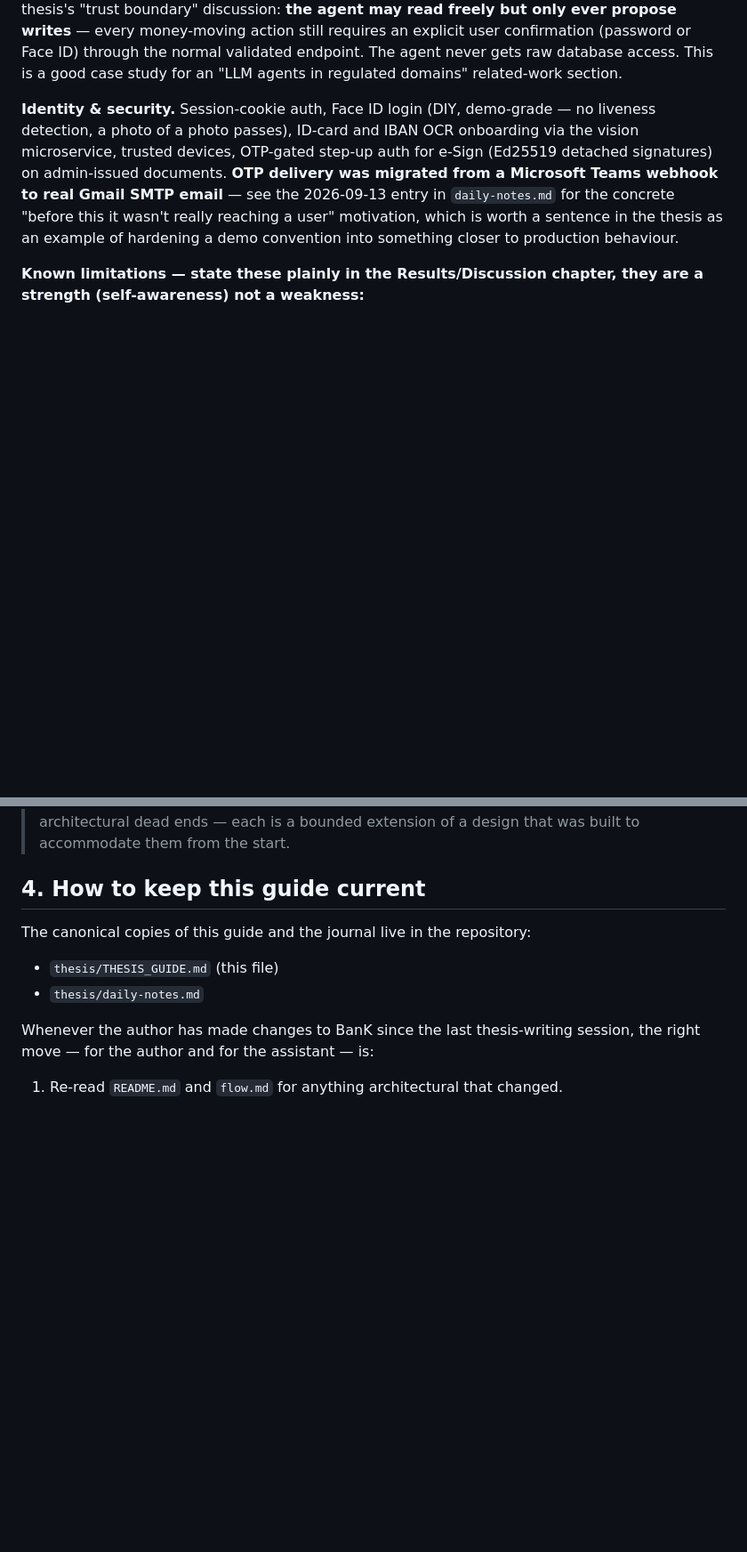
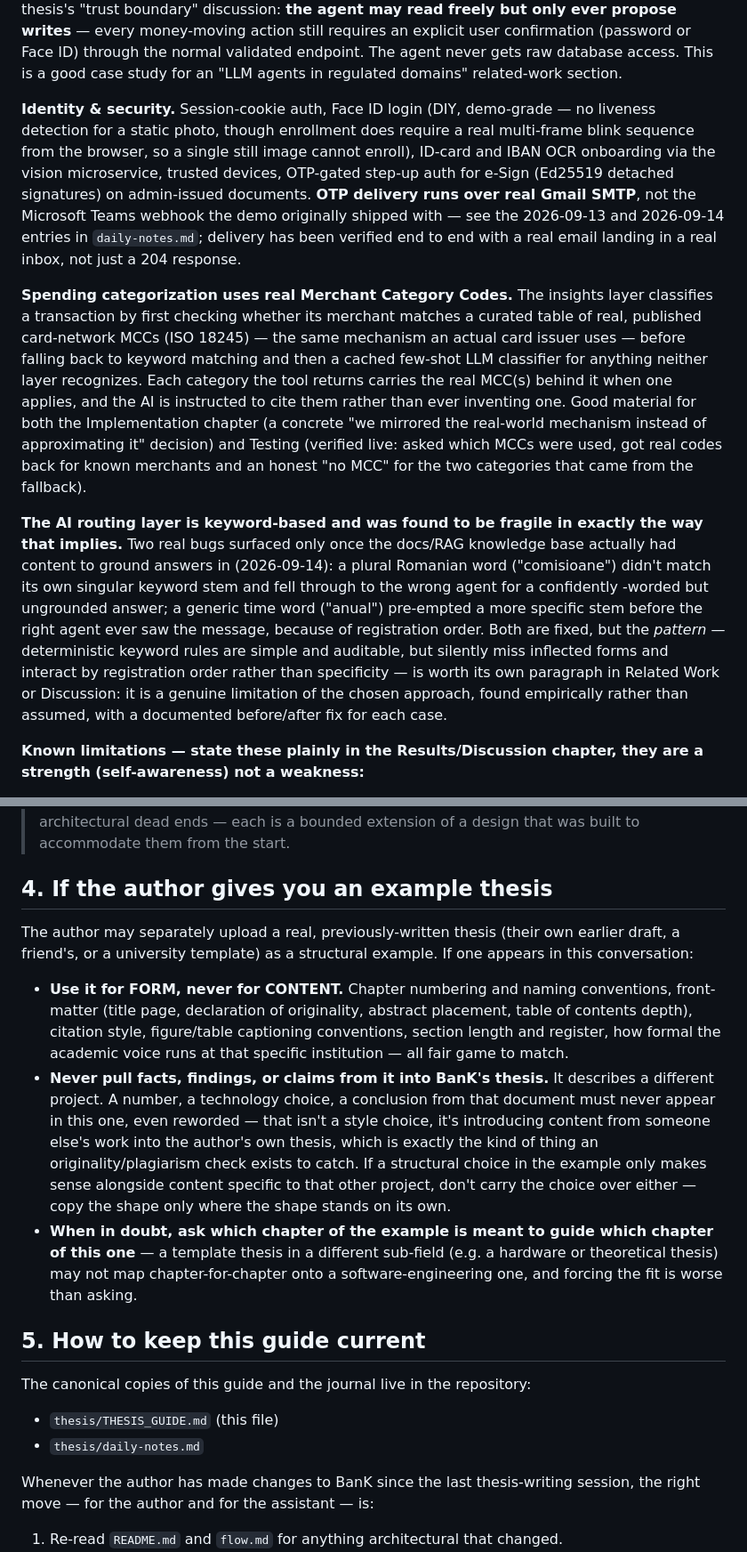
Before and after one commit to andrei-1-64/Bank_Final_Licenta, a Markdown page: thesis/THESIS_GUIDE.md, 2 parts joined by grey strips. Shown at 89% size. GitHub-like rendering; blank space fills up the shorter version.

Commit message:
Refresh thesis guide with today's facts and add example-thesis rules
Updates the project facts sheet with what changed today: OTP delivery
is now verified end-to-end (not just wired), the new MCC-based
categorization layer, and the AI router's keyword fragility as its own
documented limitation (two real bugs, found and fixed).

Adds a new section for when the author separately supplies a real
example thesis (their own draft, a friend's, a university template):
use it for structure/register only, never pull facts or findings from
it into BanK's own thesis - it describes a different project entirely.

Co-Authored-By: Claude Sonnet 5 <noreply@anthropic.com>

```diff
--- a/thesis/THESIS_GUIDE.md
+++ b/thesis/THESIS_GUIDE.md
@@ -83,14 +83,43 @@ gets raw database access. This is a good case study for an "LLM agents in
 regulated domains" related-work section.
 
 **Identity & security.** Session-cookie auth, Face ID login (DIY, demo-grade
-— no liveness detection, a photo of a photo passes), ID-card and IBAN OCR
-onboarding via the vision microservice, trusted devices, OTP-gated
-step-up auth for e-Sign (Ed25519 detached signatures) on admin-issued
-documents. **OTP delivery was migrated from a Microsoft Teams webhook to
-real Gmail SMTP email** — see the 2026-09-13 entry in `daily-notes.md` for
-the concrete "before this it wasn't really reaching a user" motivation,
-which is worth a sentence in the thesis as an example of hardening a demo
-convention into something closer to production behaviour.
+— no liveness detection for a static photo, though enrollment does require
+a real multi-frame blink sequence from the browser, so a single still image
+cannot enroll), ID-card and IBAN OCR onboarding via the vision microservice,
+trusted devices, OTP-gated step-up auth for e-Sign (Ed25519 detached
+signatures) on admin-issued documents. **OTP delivery runs over real Gmail
+SMTP**, not the Microsoft Teams webhook the demo originally shipped with —
+see the 2026-09-13 and 2026-09-14 entries in `daily-notes.md`; delivery has
+been verified end to end with a real email landing in a real inbox, not
+just a 204 response.
+
+**Spending categorization uses real Merchant Category Codes.** The
+insights layer classifies a transaction by first checking whether its
+merchant matches a curated table of real, published card-network MCCs
+(ISO 18245) — the same mechanism an actual card issuer uses — before
+falling back to keyword matching and then a cached few-shot LLM
+classifier for anything neither layer recognizes. Each category the tool
+returns carries the real MCC(s) behind it when one applies, and the AI is
+instructed to cite them rather than ever inventing one. Good material for
+both the Implementation chapter (a concrete "we mirrored the real-world
+mechanism instead of approximating it" decision) and Testing (verified
+live: asked which MCCs were used, got real codes back for known merchants
+and an honest "no MCC" for the two categories that came from the
+fallback).
+
+**The AI routing layer is keyword-based and was found to be fragile in
+exactly the way that implies.** Two real bugs surfaced only once the
+docs/RAG knowledge base actually had content to ground answers in
+(2026-09-14): a plural Romanian word ("comisioane") didn't match its own
+singular keyword stem and fell through to the wrong agent for a confidently
+-worded but ungrounded answer; a generic time word ("anual") pre-empted a
+more specific stem before the right agent ever saw the message, because of
+registration order. Both are fixed, but the *pattern* — deterministic
+keyword rules are simple and auditable, but silently miss inflected forms
+and interact by registration order rather than specificity — is worth its
+own paragraph in Related Work or Discussion: it is a genuine limitation of
+the chosen approach, found empirically rather than assumed, with a
+documented before/after fix for each case.
 
 **Known limitations — state these plainly in the Results/Discussion
 chapter, they are a strength (self-awareness) not a weakness:**
@@ -187,7 +216,33 @@ screenshots, and results.
 > each is a bounded extension of a design that was built to accommodate them
 > from the start.
 
-## 4. How to keep this guide current
+## 4. If the author gives you an example thesis
+
+The author may separately upload a real, previously-written thesis (their
+own earlier draft, a friend's, or a university template) as a structural
+example. If one appears in this conversation:
+
+- **Use it for FORM, never for CONTENT.** Chapter numbering and naming
+  conventions, front-matter (title page, declaration of originality,
+  abstract placement, table of contents depth), citation style, figure/table
+  captioning conventions, section length and register, how formal the
+  academic voice runs at that specific institution — all fair game to
+  match.
+- **Never pull facts, findings, or claims from it into BanK's thesis.** It
+  describes a different project. A number, a technology choice, a
+  conclusion from that document must never appear in this one, even
+  reworded — that isn't a style choice, it's introducing content from
+  someone else's work into the author's own thesis, which is exactly the
+  kind of thing an originality/plagiarism check exists to catch. If a
+  structural choice in the example only makes sense alongside content
+  specific to that other project, don't carry the choice over either — copy
+  the shape only where the shape stands on its own.
+- **When in doubt, ask which chapter of the example is meant to guide which
+  chapter of this one** — a template thesis in a different sub-field (e.g.
+  a hardware or theoretical thesis) may not map chapter-for-chapter onto a
+  software-engineering one, and forcing the fit is worse than asking.
+
+## 5. How to keep this guide current
 
 The canonical copies of this guide and the journal live in the repository:
 
```
